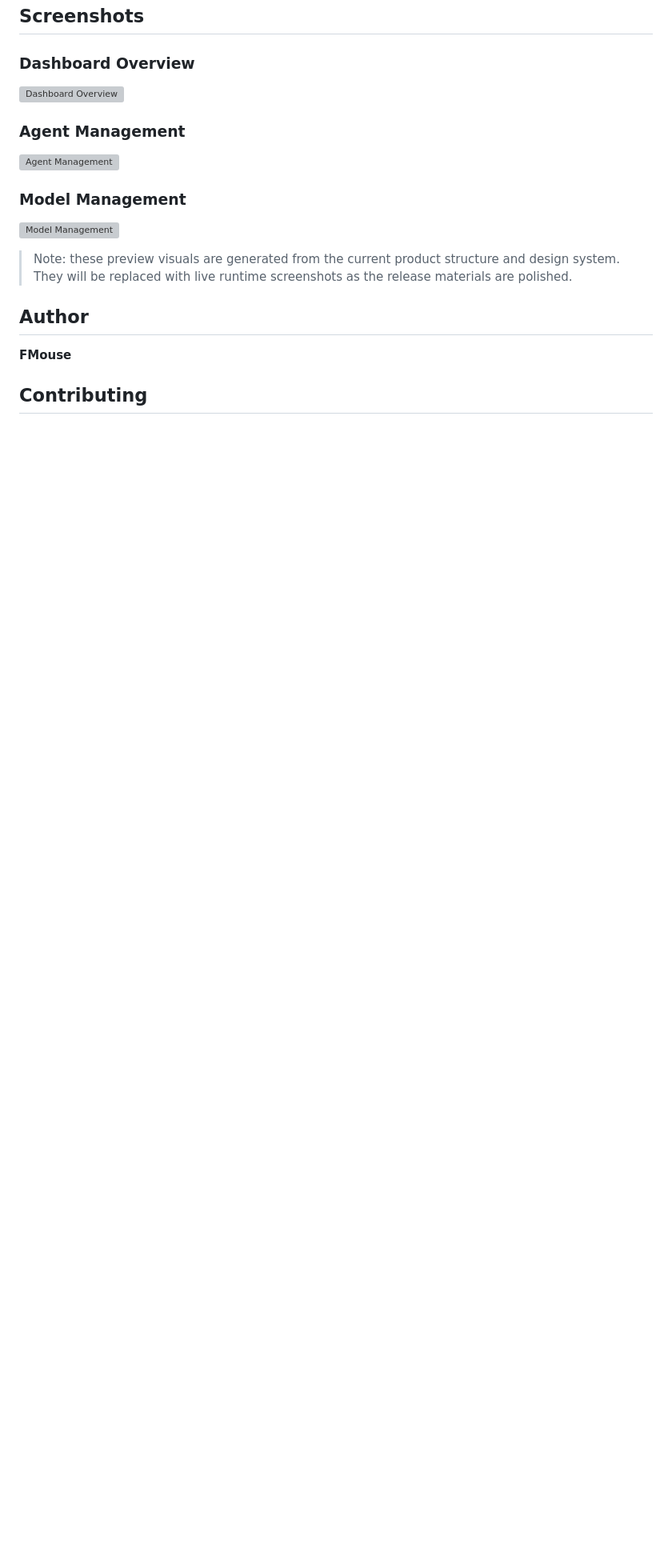
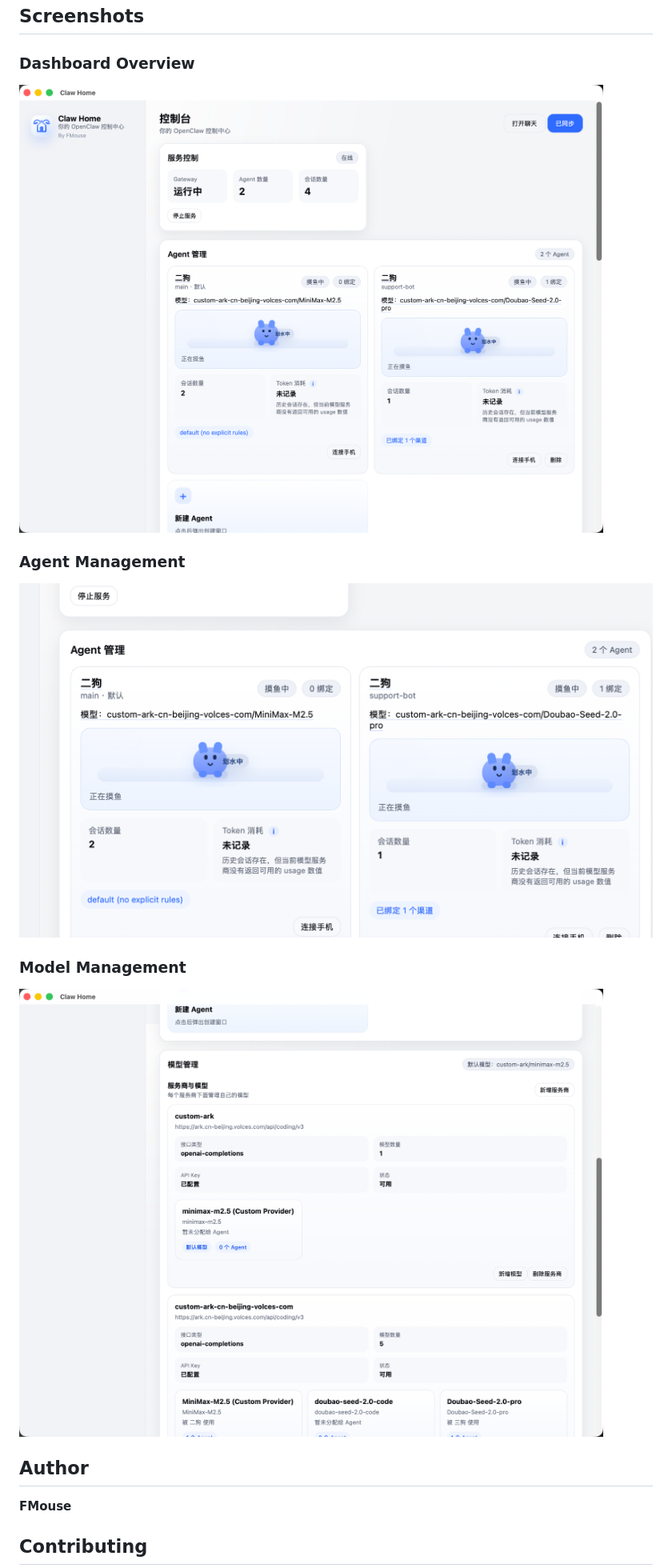
Before and after one commit to fmouse3613/claw-home, a Markdown page: README.md, the part around the change. Shown: that part at 80% size. Drawn GitHub-style; pictures changed too: docs/screenshots/agent-real.png (added), docs/screenshots/dashboard-large.png (added), docs/screenshots/model-real.png (added); blank space fills up the shorter version; grey boxes are pictures that could not be loaded.

Commit message:
Replace README previews with real screenshots

```diff
--- a/README.md
+++ b/README.md
@@ -184,17 +184,16 @@ Planned or likely next improvements:
 
 ### Dashboard Overview
 
-![Dashboard Overview](./docs/screenshots/dashboard-overview.svg)
+![Dashboard Overview](./docs/screenshots/dashboard-large.png)
 
 ### Agent Management
 
-![Agent Management](./docs/screenshots/agent-management.svg)
+![Agent Management](./docs/screenshots/agent-real.png)
 
 ### Model Management
 
-![Model Management](./docs/screenshots/model-management.svg)
+![Model Management](./docs/screenshots/model-real.png)
 
-> Note: these preview visuals are generated from the current product structure and design system. They will be replaced with live runtime screenshots as the release materials are polished.
 
 ## Author
 
```
